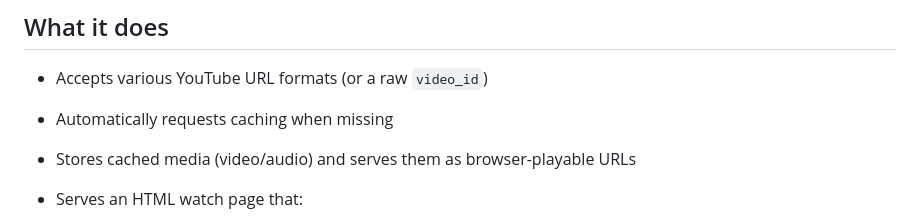
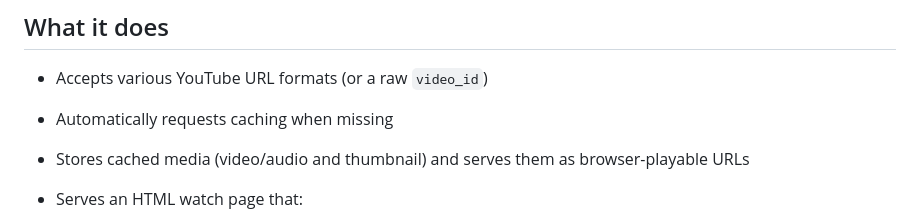
Before and after one commit to gnh1201/dnt-yt, a Markdown page: README.md, the part around the change. Drawn GitHub-style.

Commit message:
Update README to include thumbnail in cached media

```diff
--- a/README.md
+++ b/README.md
@@ -14,7 +14,7 @@ Inspired by [**Piped**](https://github.com/TeamPiped/Piped?utm_source=gnh1201) a
 
 * Accepts various YouTube URL formats (or a raw `video_id`)
 * Automatically requests caching when missing
-* Stores cached media (video/audio) and serves them as browser-playable URLs
+* Stores cached media (video/audio and thumbnail) and serves them as browser-playable URLs
 * Serves an HTML watch page that:
 
   * polls cache status every 5 seconds when not ready
```
